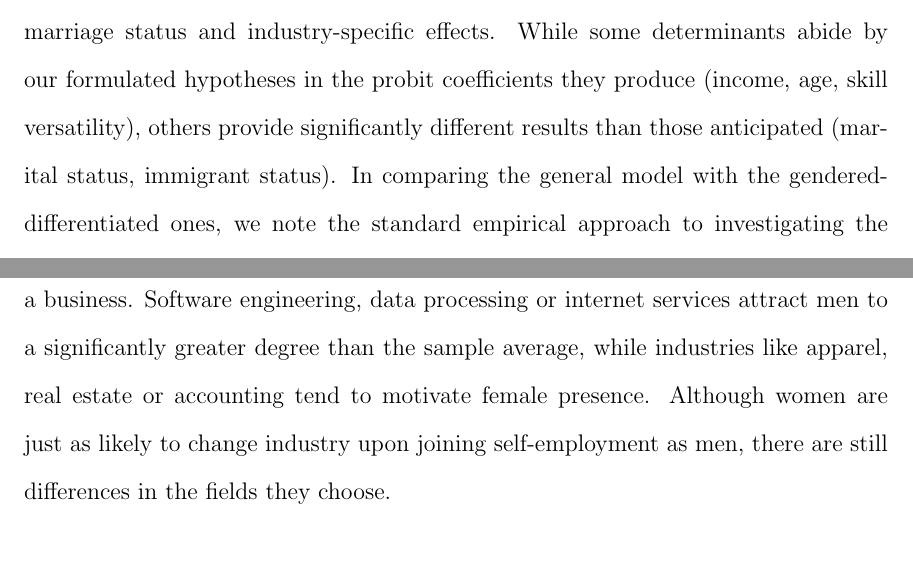
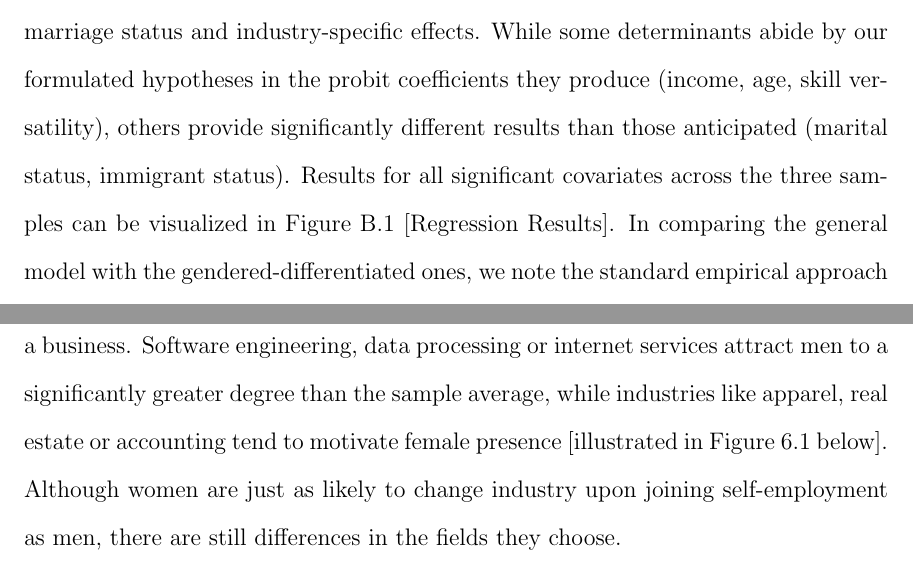
Before and after one commit to CezarMocan/Thesis, a LaTeX thesis (thesis.tex, which reads ch-discussion/ch-discussion.tex): two parts of pages 53 and 56 of 77, joined at a grey line, cut so that both start at the same text. Compiled offline with pdfLaTeX; a LaTeX package or settings file that is missing is left out.

Commit message:
wrapped up discussion

```diff
--- a/ch-discussion/ch-discussion.tex
+++ b/ch-discussion/ch-discussion.tex
@@ -1,6 +1,6 @@
 \chapter{Discussion\label{ch:disc}}
 
-As expected, gender is a significant determinant in the general model for entrepreneurship, as seen in the first column of Table B.1. The most important other factors for this model are education, income, immigrant status, skill versatility, minority group, marriage status and industry-specific effects. While some determinants abide by our formulated hypotheses in the probit coefficients they produce (income, age, skill versatility), others provide significantly different results than those anticipated (marital status, immigrant status). In comparing the general model with the gendered-differentiated ones, we note the standard empirical approach to investigating the determinants of business entry ignores important asymmetries between men and women's responsiveness to policy, macroeconomic conditions or individual characteristics that might lead to business formation.
+As expected, gender is a significant determinant in the general model for entrepreneurship, as seen in the first column of Table B.1. The most important other factors for this model are education, income, immigrant status, skill versatility, minority group, marriage status and industry-specific effects. While some determinants abide by our formulated hypotheses in the probit coefficients they produce (income, age, skill versatility), others provide significantly different results than those anticipated (marital status, immigrant status). Results for all significant covariates across the three samples can be visualized in Figure B.1 [Regression Results]. In comparing the general model with the gendered-differentiated ones, we note the standard empirical approach to investigating the determinants of business entry ignores important asymmetries between men and women's responsiveness to policy, macroeconomic conditions or individual characteristics that might lead to business formation.
 
 \section{Availability of Capital}
 Our findings highlight that women are positively, but to a lesser degree than men motivated by capital upon starting a business. This might speak to a certain degree of risk aversion observed in women more than in men\footnote{\cite{adams2012beyond} observe that women do not take as many risks at the workplace as men do, in an attempt to avoid being perceived poorly by colleagues. This behavioral pattern disappears when authors look at female CFO's, indicating that arriving at this leadership position allows women to suppress perception concerns. In turn, female CFO's are observed to be just as, and often times even more risk-taking than their male counterparts.}, which can echo in investment decisions and allocation of current income. If women are less risk-taking in the aggregate, then they might not perceive monetary surplus as a chance to start their own company, and think instead in longer-term frameworks. Our finding then suggests that from a policy standpoint, infusions of liquidity might not have immediate effects in spurring female entrepreneurship.
@@ -25,7 +25,8 @@ Lifestyle choices motivating entrepreneurship also differ for men and women, wit
 
 
 \section{Industry Effects}
-Industries remain similarly segregated as in the case of wage employment, with women not being able to penetrate traditionally male-dominated fields by the act of opening a business. Software engineering, data processing or internet services attract men to a significantly greater degree than the sample average, while industries like apparel, real estate or accounting tend to motivate female presence. Although women are just as likely to change industry upon joining self-employment as men, there are still differences in the fields they choose.
+
+Industries remain similarly segregated as in the case of wage employment, with women not being able to penetrate traditionally male-dominated fields by the act of opening a business. Software engineering, data processing or internet services attract men to a significantly greater degree than the sample average, while industries like apparel, real estate or accounting tend to motivate female presence [illustrated in Figure 6.1 below]. Although women are just as likely to change industry upon joining self-employment as men, there are still differences in the fields they choose.
 
 This finding could be partially explained by differences in field of study across genders, with women underrepresented in science and technology subjects at similar level of educational attainment\footnote{\cite{olivetti2016dp11034}}. It could also mean certain barriers in wage employment\footnote{Some examples include less representation, barriers to entry, barriers to advancement, wage discrimination.} get transferred to self-employment, and that opening one's business describes an unrealistic mechanism for surpassing existing frictions.
 
```
Also changed, not shown: ch-results/ch-results.tex (+1 -1 lines).
